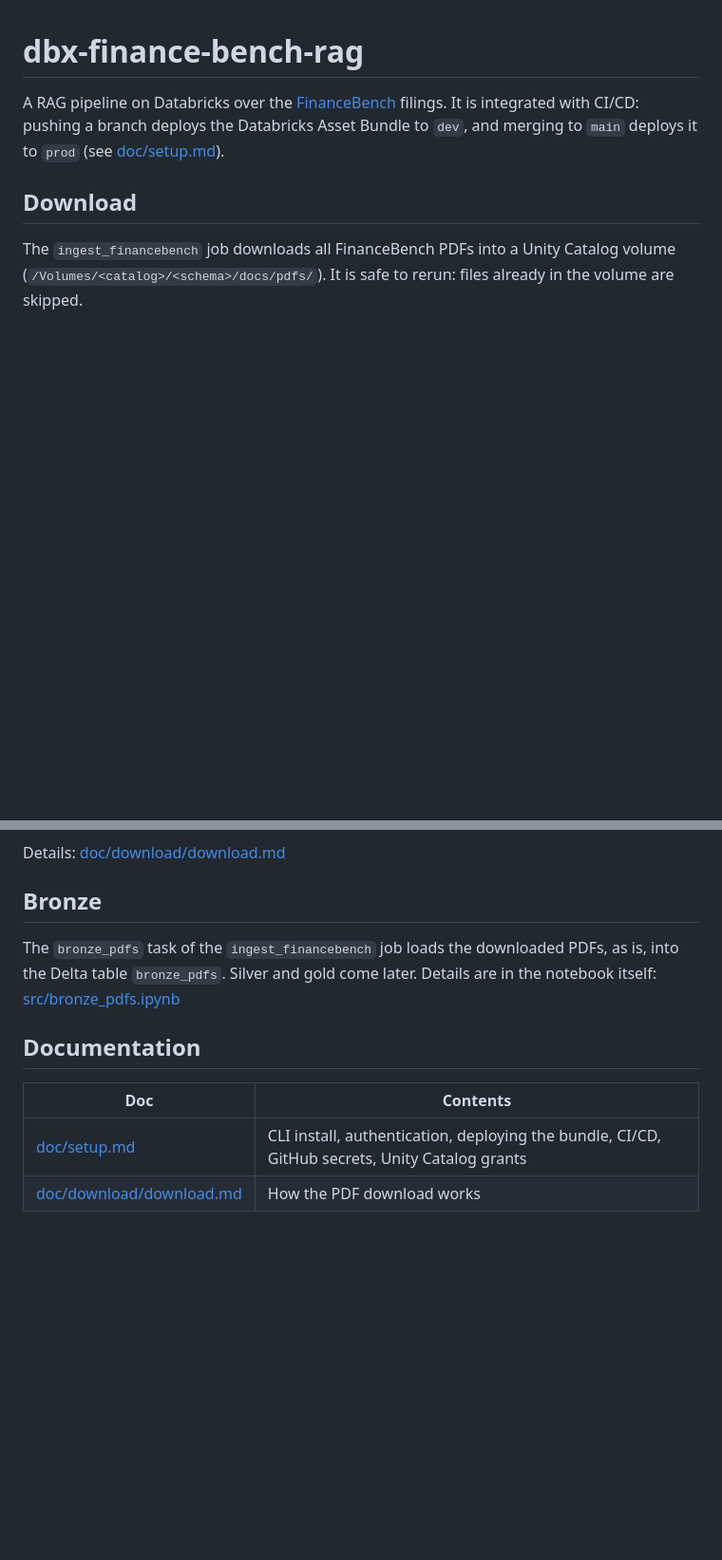
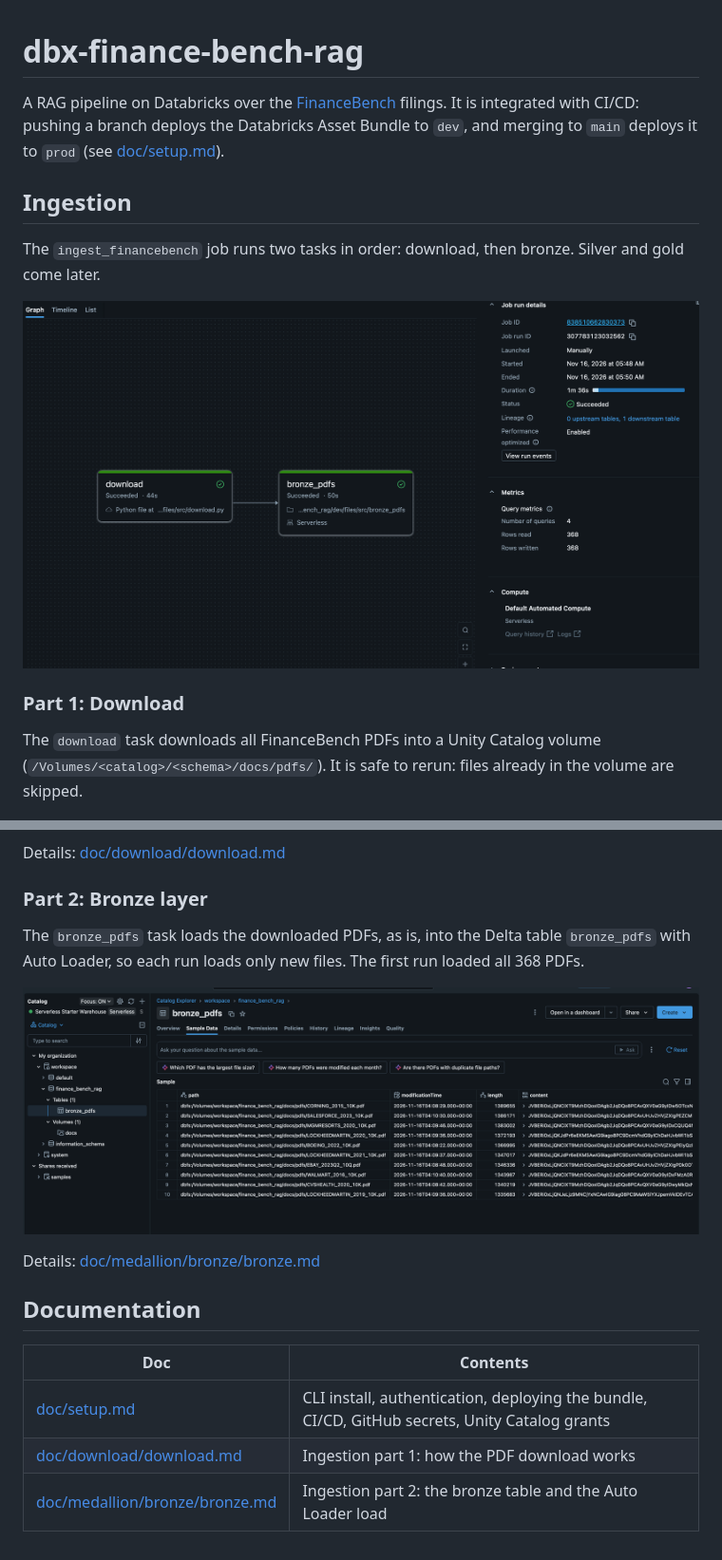
Before and after one commit to SuddhaswattaMaityUK/dbx-finance-bench-rag, a Markdown page: README.md, 2 parts joined by grey strips. Shown at 95% size. Rendered like a GitHub page; pictures changed too: doc/medallion/bronze/bronze_graph.png (added), doc/medallion/bronze/bronze_table_created_by_autoloader.png (added); blank space fills up the shorter version.

Commit message:
Restructure ingestion docs into download and bronze parts with screenshots
Add doc/medallion/bronze/bronze.md (part 2) with the job graph and table
screenshots, label download.md as part 1, and group both under Ingestion
in the README.

Co-Authored-By: Claude Sonnet 5.5 <noreply@anthropic.com>

```diff
--- a/README.md
+++ b/README.md
@@ -2,21 +2,32 @@
 
 A RAG pipeline on Databricks over the [FinanceBench](https://github.com/patronus-ai/financebench) filings. It is integrated with CI/CD: pushing a branch deploys the Databricks Asset Bundle to `dev`, and merging to `main` deploys it to `prod` (see [doc/setup.md](doc/setup.md#4-cicd-with-github-actions)).
 
-## Download
+## Ingestion
 
-The `ingest_financebench` job downloads all FinanceBench PDFs into a Unity Catalog volume (`/Volumes/<catalog>/<schema>/docs/pdfs/`). It is safe to rerun: files already in the volume are skipped.
+The `ingest_financebench` job runs two tasks in order: download, then bronze. Silver and gold come later.
+
+![Job run: download then bronze_pdfs](doc/medallion/bronze/bronze_graph.png)
+
+### Part 1: Download
+
+The `download` task downloads all FinanceBench PDFs into a Unity Catalog volume (`/Volumes/<catalog>/<schema>/docs/pdfs/`). It is safe to rerun: files already in the volume are skipped.
 
 ![PDFs dumped into the volume](doc/download/PDF_DUMPS.png)
 
 Details: [doc/download/download.md](doc/download/download.md)
 
-## Bronze
+### Part 2: Bronze layer
 
-The `bronze_pdfs` task of the `ingest_financebench` job loads the downloaded PDFs, as is, into the Delta table `bronze_pdfs`. Silver and gold come later. Details are in the notebook itself: [src/bronze_pdfs.ipynb](src/bronze_pdfs.ipynb)
+The `bronze_pdfs` task loads the downloaded PDFs, as is, into the Delta table `bronze_pdfs` with Auto Loader, so each run loads only new files. The first run loaded all 368 PDFs.
+
+![bronze_pdfs table](doc/medallion/bronze/bronze_table_created_by_autoloader.png)
+
+Details: [doc/medallion/bronze/bronze.md](doc/medallion/bronze/bronze.md)
 
 ## Documentation
 
 | Doc | Contents |
 | --- | --- |
 | [doc/setup.md](doc/setup.md) | CLI install, authentication, deploying the bundle, CI/CD, GitHub secrets, Unity Catalog grants |
-| [doc/download/download.md](doc/download/download.md) | How the PDF download works |
+| [doc/download/download.md](doc/download/download.md) | Ingestion part 1: how the PDF download works |
+| [doc/medallion/bronze/bronze.md](doc/medallion/bronze/bronze.md) | Ingestion part 2: the bronze table and the Auto Loader load |
```
Also changed, not shown: doc/download/download.md (+7 -1 lines), 1 other file.
